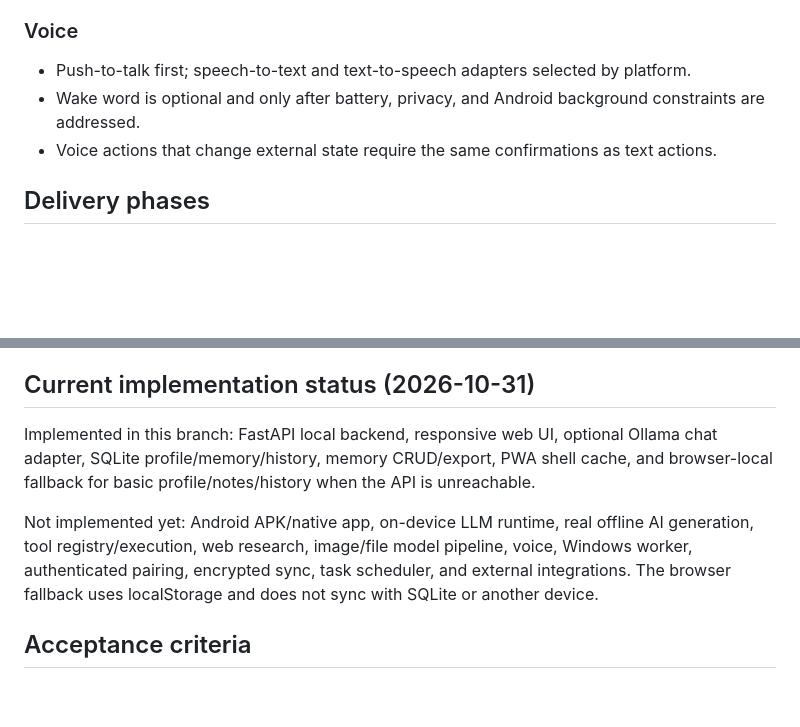
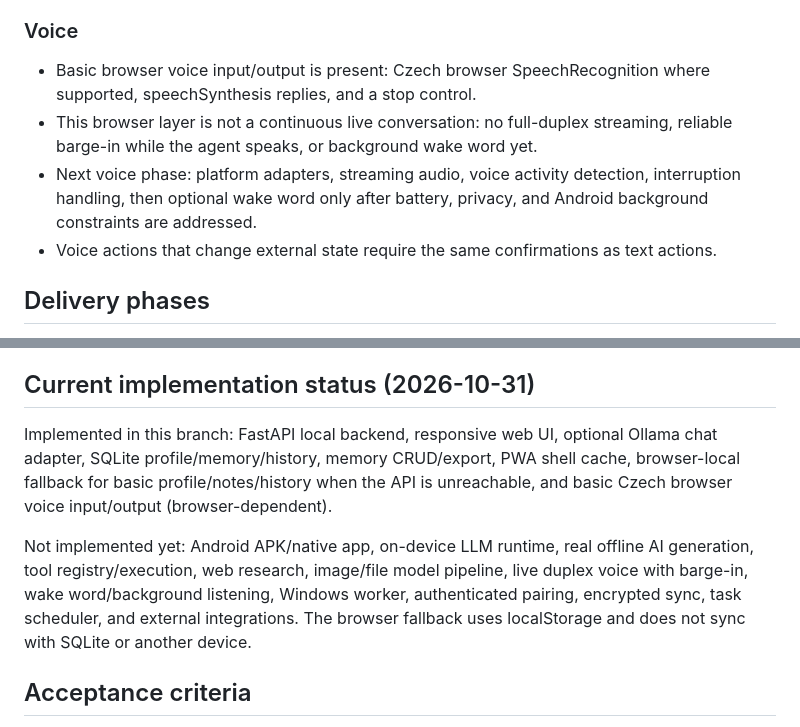
Before and after one commit to dominixe2/springtrap-, a Markdown page: docs/AGENT_CAPABILITIES.md, 2 parts joined by grey strips. Drawn GitHub-style; blank space fills up the shorter version.

Commit message:
Update agent blueprint with browser voice implementation status

```diff
--- a/docs/AGENT_CAPABILITIES.md
+++ b/docs/AGENT_CAPABILITIES.md
@@ -53,8 +53,9 @@ Build one Czech-first personal agent for Android first, with an optional Windows
 - Paired agents exchange only explicitly shared messages and scoped data.
 
 ### Voice
-- Push-to-talk first; speech-to-text and text-to-speech adapters selected by platform.
-- Wake word is optional and only after battery, privacy, and Android background constraints are addressed.
+- Basic browser voice input/output is present: Czech browser SpeechRecognition where supported, speechSynthesis replies, and a stop control.
+- This browser layer is not a continuous live conversation: no full-duplex streaming, reliable barge-in while the agent speaks, or background wake word yet.
+- Next voice phase: platform adapters, streaming audio, voice activity detection, interruption handling, then optional wake word only after battery, privacy, and Android background constraints are addressed.
 - Voice actions that change external state require the same confirmations as text actions.
 
 ## Delivery phases
@@ -68,9 +69,9 @@ Build one Czech-first personal agent for Android first, with an optional Windows
 
 ## Current implementation status (2026-10-31)
 
-Implemented in this branch: FastAPI local backend, responsive web UI, optional Ollama chat adapter, SQLite profile/memory/history, memory CRUD/export, PWA shell cache, and browser-local fallback for basic profile/notes/history when the API is unreachable.
+Implemented in this branch: FastAPI local backend, responsive web UI, optional Ollama chat adapter, SQLite profile/memory/history, memory CRUD/export, PWA shell cache, browser-local fallback for basic profile/notes/history when the API is unreachable, and basic Czech browser voice input/output (browser-dependent).
 
-Not implemented yet: Android APK/native app, on-device LLM runtime, real offline AI generation, tool registry/execution, web research, image/file model pipeline, voice, Windows worker, authenticated pairing, encrypted sync, task scheduler, and external integrations. The browser fallback uses localStorage and does not sync with SQLite or another device.
+Not implemented yet: Android APK/native app, on-device LLM runtime, real offline AI generation, tool registry/execution, web research, image/file model pipeline, live duplex voice with barge-in, wake word/background listening, Windows worker, authenticated pairing, encrypted sync, task scheduler, and external integrations. The browser fallback uses localStorage and does not sync with SQLite or another device.
 
 ## Acceptance criteria
 
```
